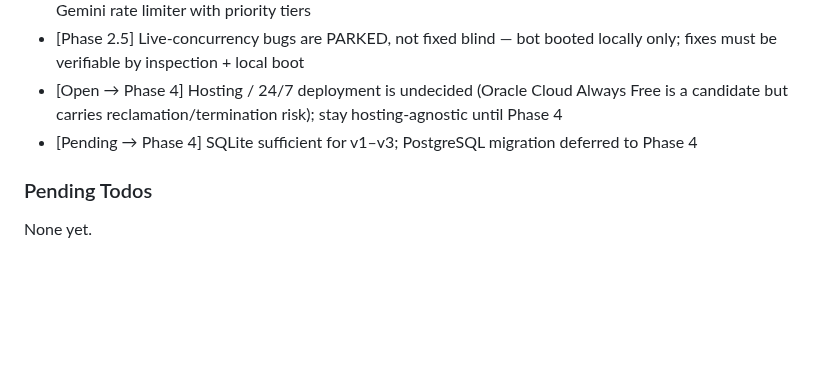
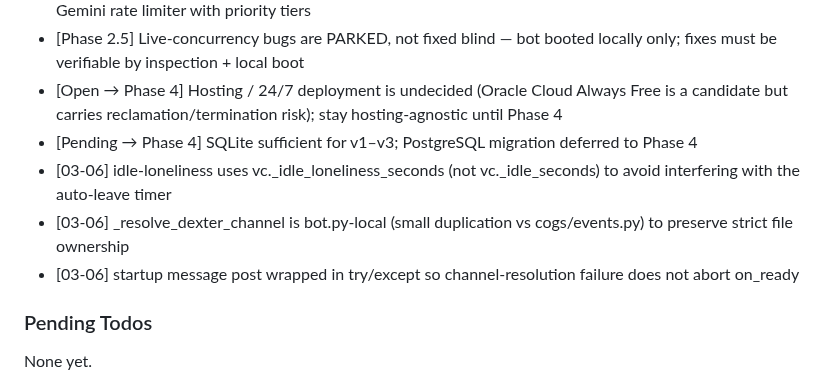
Before and after one commit to jadrianports/dexter, a Markdown page: .planning/STATE.md, the part around one of its changes. Rendered like a GitHub page; blank space fills up the shorter version.

```diff
--- a/.planning/STATE.md
+++ b/.planning/STATE.md
@@ -67,6 +67,9 @@ Recent decisions affecting current work:
 - [Phase 2.5] Live-concurrency bugs are PARKED, not fixed blind — bot booted locally only; fixes must be verifiable by inspection + local boot
 - [Open → Phase 4] Hosting / 24/7 deployment is undecided (Oracle Cloud Always Free is a candidate but carries reclamation/termination risk); stay hosting-agnostic until Phase 4
 - [Pending → Phase 4] SQLite sufficient for v1–v3; PostgreSQL migration deferred to Phase 4
+- [03-06] idle-loneliness uses vc._idle_loneliness_seconds (not vc._idle_seconds) to avoid interfering with the auto-leave timer
+- [03-06] _resolve_dexter_channel is bot.py-local (small duplication vs cogs/events.py) to preserve strict file ownership
+- [03-06] startup message post wrapped in try/except so channel-resolution failure does not abort on_ready
 
 ### Pending Todos
 
```
Also changed, not shown: other parts of .planning/STATE.md (+11 -11 lines), .planning/ROADMAP.md (+4 -4 lines), 1 other file.
